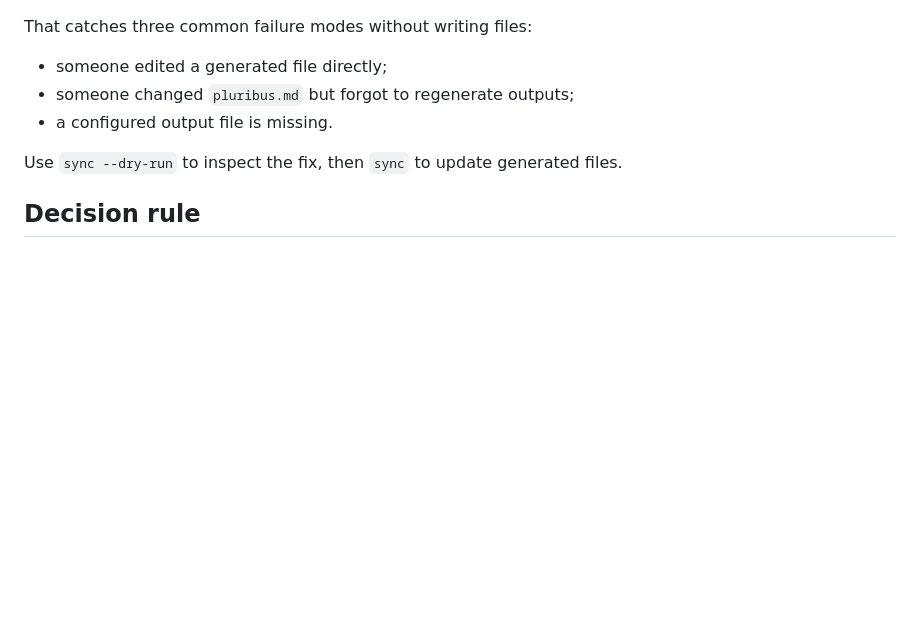
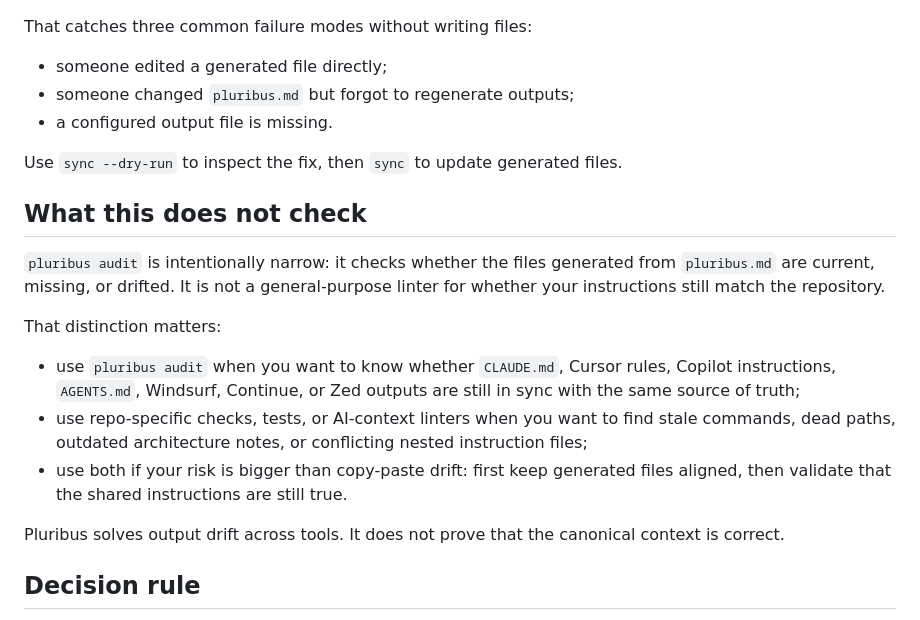
Before and after one commit to caioribeiroclw-pixel/pluribus, a Markdown page: docs/context-drift-audit.md, the part around the change. GitHub-like rendering; blank space fills up the shorter version.

Commit message:
docs: define audit scope boundaries

```diff
--- a/docs/context-drift-audit.md
+++ b/docs/context-drift-audit.md
@@ -102,6 +102,18 @@ That catches three common failure modes without writing files:
 
 Use `sync --dry-run` to inspect the fix, then `sync` to update generated files.
 
+## What this does not check
+
+`pluribus audit` is intentionally narrow: it checks whether the files generated from `pluribus.md` are current, missing, or drifted. It is not a general-purpose linter for whether your instructions still match the repository.
+
+That distinction matters:
+
+- use `pluribus audit` when you want to know whether `CLAUDE.md`, Cursor rules, Copilot instructions, `AGENTS.md`, Windsurf, Continue, or Zed outputs are still in sync with the same source of truth;
+- use repo-specific checks, tests, or AI-context linters when you want to find stale commands, dead paths, outdated architecture notes, or conflicting nested instruction files;
+- use both if your risk is bigger than copy-paste drift: first keep generated files aligned, then validate that the shared instructions are still true.
+
+Pluribus solves output drift across tools. It does not prove that the canonical context is correct.
+
 ## Decision rule
 
 Adopt Pluribus if the audit finds repeated shared facts across two or more tools and at least one contradiction, stale command, or copy-paste maintenance burden.
```
